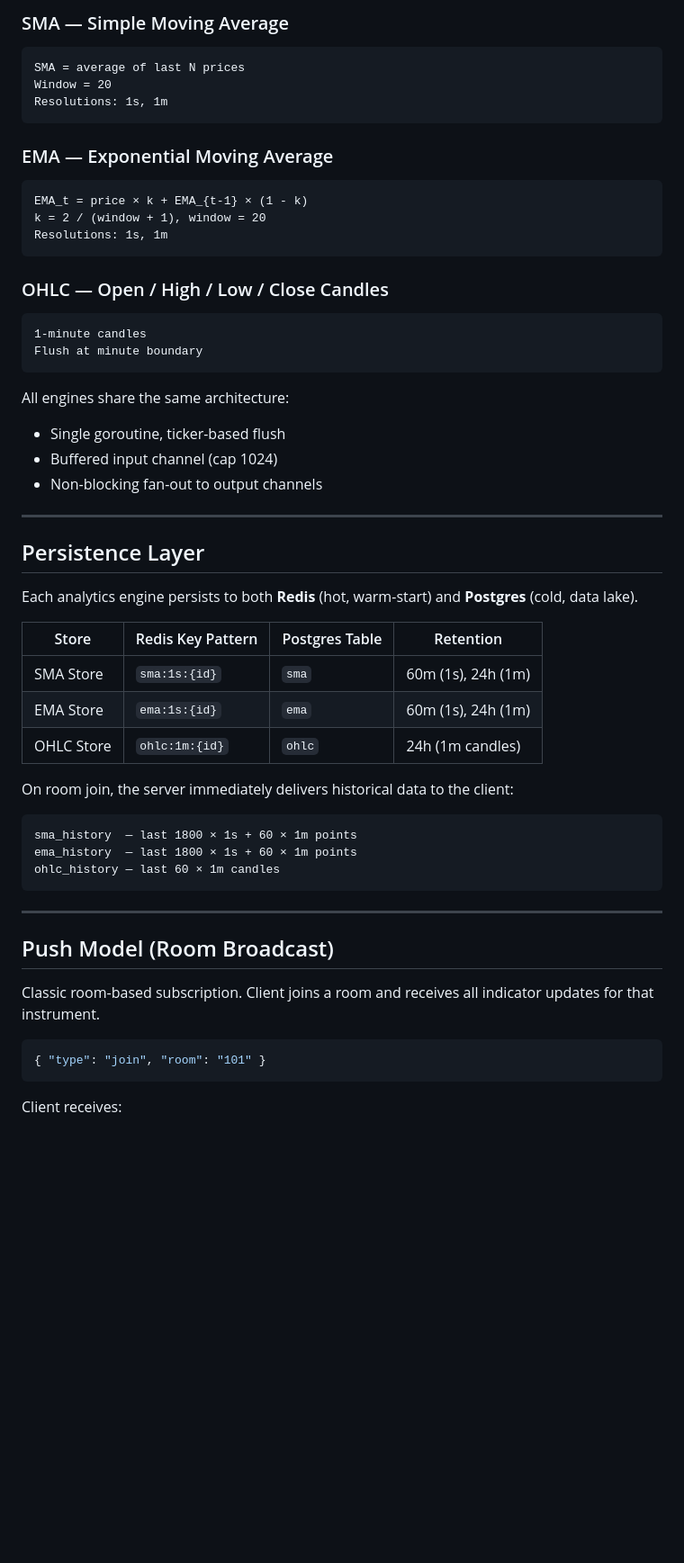
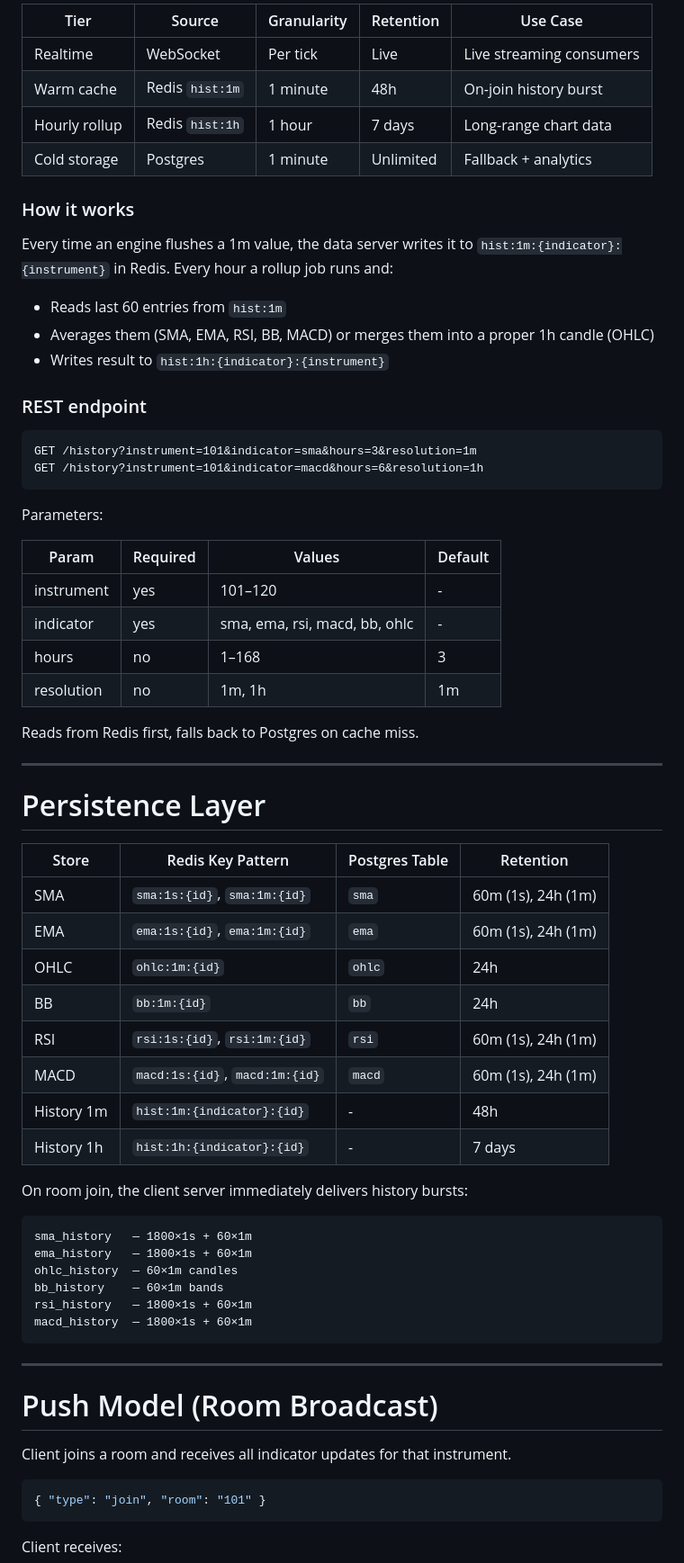
Before and after one commit to riyansh100/chat-backend, a Markdown page: README.md, the part around one of its changes. Shown at 90% size. Rendered like a GitHub page; blank space fills up the shorter version.

````diff
--- a/README.md
+++ b/README.md
@@ -140,53 +206,67 @@ Three engines run concurrently, each processing all 20 instruments independently
 
-### SMA — Simple Moving Average
+| Tier | Source | Granularity | Retention | Use Case |
+|---|---|---|---|---|
+| Realtime | WebSocket | Per tick | Live | Live streaming consumers |
+| Warm cache | Redis `hist:1m` | 1 minute | 48h | On-join history burst |
+| Hourly rollup | Redis `hist:1h` | 1 hour | 7 days | Long-range chart data |
+| Cold storage | Postgres | 1 minute | Unlimited | Fallback + analytics |
+
+### How it works
+
+Every time an engine flushes a 1m value, the data server writes it to `hist:1m:{indicator}:{instrument}` in Redis. Every hour a rollup job runs and:
+- Reads last 60 entries from `hist:1m`
+- Averages them (SMA, EMA, RSI, BB, MACD) or merges them into a proper 1h candle (OHLC)
+- Writes result to `hist:1h:{indicator}:{instrument}`
+
+### REST endpoint
+
 ```
-SMA = average of last N prices
-Window = 20
-Resolutions: 1s, 1m
+GET /history?instrument=101&indicator=sma&hours=3&resolution=1m
+GET /history?instrument=101&indicator=macd&hours=6&resolution=1h
 ```
 
-### EMA — Exponential Moving Average
-```
-EMA_t = price × k + EMA_{t-1} × (1 - k)
-k = 2 / (window + 1), window = 20
-Resolutions: 1s, 1m
-```
+Parameters:
 
-### OHLC — Open / High / Low / Close Candles
-```
-1-minute candles
-Flush at minute boundary
-```
+| Param | Required | Values | Default |
+|---|---|---|---|
+| instrument | yes | 101–120 | - |
+| indicator | yes | sma, ema, rsi, macd, bb, ohlc | - |
+| hours | no | 1–168 | 3 |
+| resolution | no | 1m, 1h | 1m |
 
-All engines share the same architecture:
-* Single goroutine, ticker-based flush
-* Buffered input channel (cap 1024)
-* Non-blocking fan-out to output channels
+Reads from Redis first, falls back to Postgres on cache miss.
 
 ---
 
-## Persistence Layer
+# Persistence Layer
 
-Each analytics engine persists to both **Redis** (hot, warm-start) and **Postgres** (cold, data lake).
+| Store | Redis Key Pattern | Postgres Table | Retention |
+|---|---|---|---|
+| SMA | `sma:1s:{id}`, `sma:1m:{id}` | `sma` | 60m (1s), 24h (1m) |
+| EMA | `ema:1s:{id}`, `ema:1m:{id}` | `ema` | 60m (1s), 24h (1m) |
+| OHLC | `ohlc:1m:{id}` | `ohlc` | 24h |
+| BB | `bb:1m:{id}` | `bb` | 24h |
+| RSI | `rsi:1s:{id}`, `rsi:1m:{id}` | `rsi` | 60m (1s), 24h (1m) |
+| MACD | `macd:1s:{id}`, `macd:1m:{id}` | `macd` | 60m (1s), 24h (1m) |
+| History 1m | `hist:1m:{indicator}:{id}` | - | 48h |
+| History 1h | `hist:1h:{indicator}:{id}` | - | 7 days |
 
-| Store      | Redis Key Pattern  | Postgres Table | Retention          |
-| ---------- | ------------------ | -------------- | ------------------ |
-| SMA Store  | `sma:1s:{id}`      | `sma`          | 60m (1s), 24h (1m) |
-| EMA Store  | `ema:1s:{id}`      | `ema`          | 60m (1s), 24h (1m) |
-| OHLC Store | `ohlc:1m:{id}`     | `ohlc`         | 24h (1m candles)   |
+On room join, the client server immediately delivers history bursts:
 
-On room join, the server immediately delivers historical data to the client:
 ```
-sma_history  — last 1800 × 1s + 60 × 1m points
-ema_history  — last 1800 × 1s + 60 × 1m points
-ohlc_history — last 60 × 1m candles
+sma_history   — 1800×1s + 60×1m
+ema_history   — 1800×1s + 60×1m
+ohlc_history  — 60×1m candles
+bb_history    — 60×1m bands
+rsi_history   — 1800×1s + 60×1m
+macd_history  — 1800×1s + 60×1m
 ```
 
 ---
 
-## Push Model (Room Broadcast)
+# Push Model (Room Broadcast)
 
-Classic room-based subscription. Client joins a room and receives all indicator updates for that instrument.
+Client joins a room and receives all indicator updates for that instrument.
 
 ```json
 { "type": "join", "room": "101" }
````
Also changed, not shown: other parts of README.md (+321 -231 lines).
